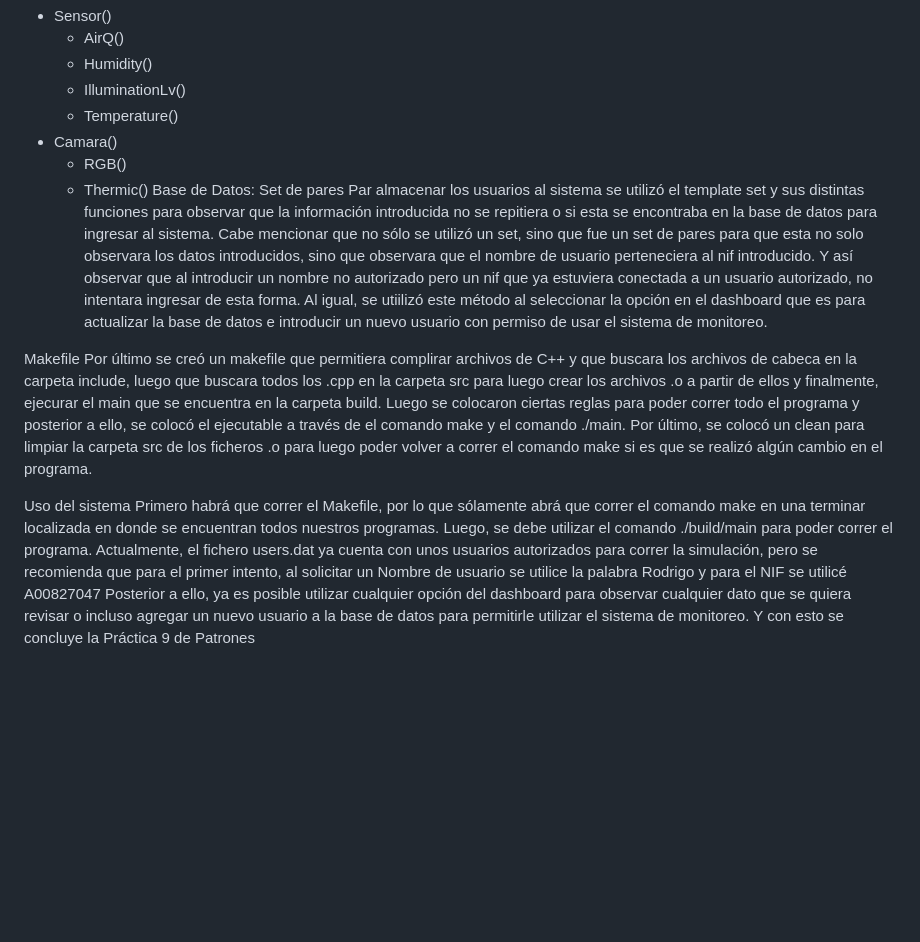
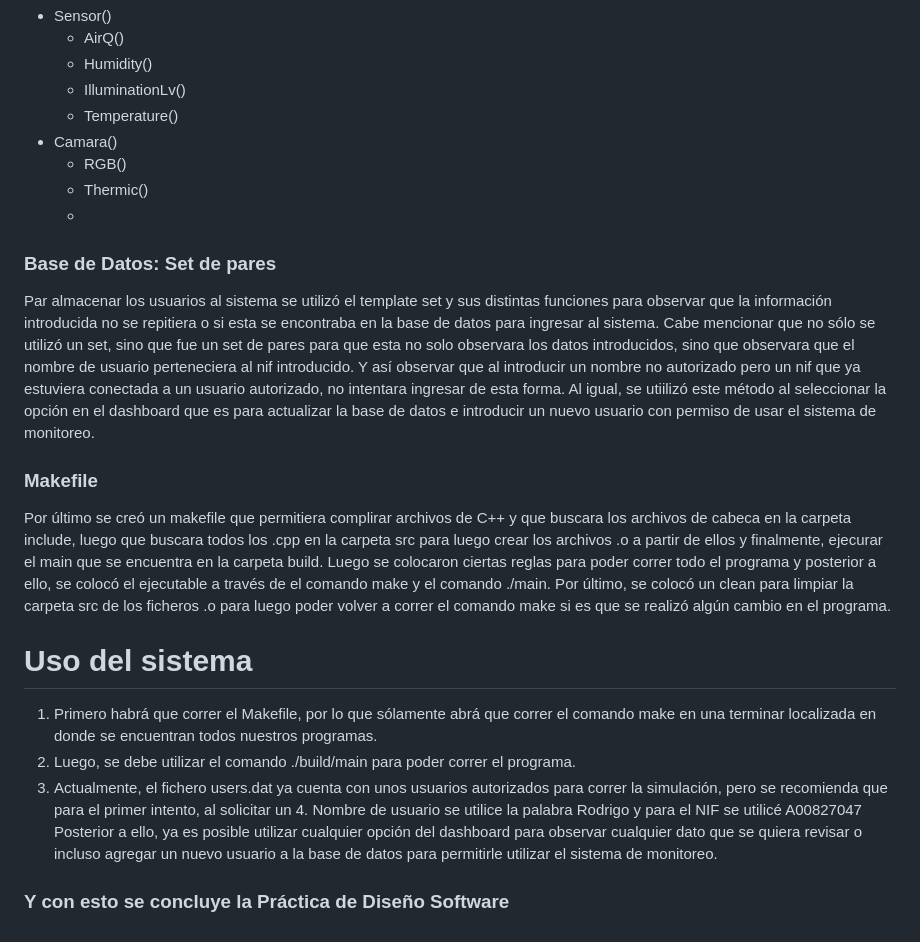
Before and after one commit to Rodri4s/GreenHouse, a Markdown page: README.md, the part around the change. GitHub-like rendering; blank space fills up the shorter version.

```diff
--- a/README.md
+++ b/README.md
@@ -45,15 +45,16 @@ Después de observar los posibles patrónes que se podían utilizar de la ppt de
 * Camara()
   * RGB()
   * Thermic()
-Base de Datos: Set de pares
+  *
+### Base de Datos: Set de pares
 Par almacenar los usuarios al sistema se utilizó el template set y sus distintas funciones para observar que la información introducida no se repitiera o si esta se encontraba en la base de datos para ingresar al sistema. Cabe mencionar que no sólo se utilizó un set, sino que fue un set de pares para que esta no solo observara los datos introducidos, sino que observara que el nombre de usuario perteneciera al nif introducido. Y así observar que al introducir un nombre no autorizado pero un nif que ya estuviera conectada a un usuario autorizado, no intentara ingresar de esta forma. Al igual, se utiilizó este método al seleccionar la opción en el dashboard que es para actualizar la base de datos e introducir un nuevo usuario con permiso de usar el sistema de monitoreo.
 
-Makefile
+### Makefile
 Por último se creó un makefile que permitiera complirar archivos de C++ y que buscara los archivos de cabeca en la carpeta include, luego que buscara todos los .cpp en la carpeta src para luego crear los archivos .o a partir de ellos y finalmente, ejecurar el main que se encuentra en la carpeta build. Luego se colocaron ciertas reglas para poder correr todo el programa y posterior a ello, se colocó el ejecutable a través de el comando make y el comando ./main. Por último, se colocó un clean para limpiar la carpeta src de los ficheros .o para luego poder volver a correr el comando make si es que se realizó algún cambio en el programa.
 
-Uso del sistema
-Primero habrá que correr el Makefile, por lo que sólamente abrá que correr el comando make en una terminar localizada en donde se encuentran todos nuestros programas.
-Luego, se debe utilizar el comando ./build/main para poder correr el programa.
-Actualmente, el fichero users.dat ya cuenta con unos usuarios autorizados para correr la simulación, pero se recomienda que para el primer intento, al solicitar un Nombre de usuario se utilice la palabra Rodrigo y para el NIF se utilicé A00827047
+# Uso del sistema
+1. Primero habrá que correr el Makefile, por lo que sólamente abrá que correr el comando make en una terminar localizada en donde se encuentran todos nuestros programas.
+2. Luego, se debe utilizar el comando ./build/main para poder correr el programa.
+3. Actualmente, el fichero users.dat ya cuenta con unos usuarios autorizados para correr la simulación, pero se recomienda que para el primer intento, al solicitar un 4. Nombre de usuario se utilice la palabra Rodrigo y para el NIF se utilicé A00827047
 Posterior a ello, ya es posible utilizar cualquier opción del dashboard para observar cualquier dato que se quiera revisar o incluso agregar un nuevo usuario a la base de datos para permitirle utilizar el sistema de monitoreo.
-Y con esto se concluye la Práctica 9 de Patrones
+### Y con esto se concluye la Práctica de Diseño Software
```
